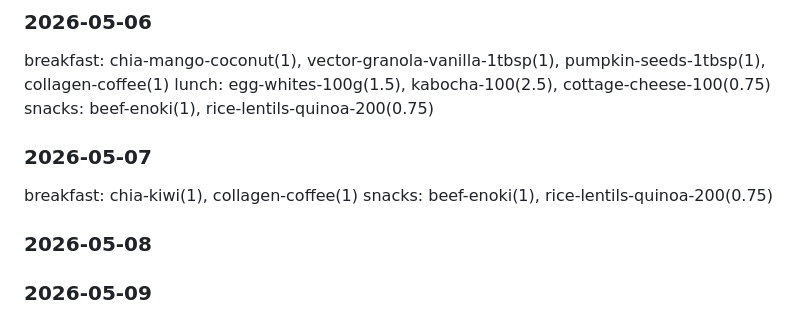
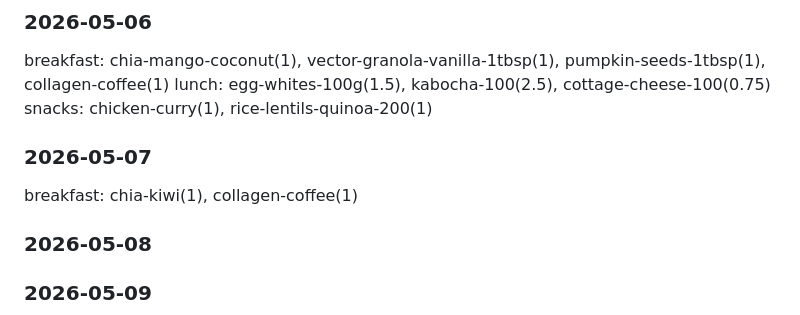
Before and after one commit to shengalegado/meal-planner, a Markdown page: saved-weeks.md, the part around one of its changes. GitHub-like rendering.

Commit message:
Update saved weeks [meal planner]

```diff
--- a/saved-weeks.md
+++ b/saved-weeks.md
@@ -14,10 +14,9 @@ snacks: chicken-curry(1), rice-lentils-quinoa-200(0.75)
 ### 2026-05-06
 breakfast: chia-mango-coconut(1), vector-granola-vanilla-1tbsp(1), pumpkin-seeds-1tbsp(1), collagen-coffee(1)
 lunch: egg-whites-100g(1.5), kabocha-100(2.5), cottage-cheese-100(0.75)
-snacks: beef-enoki(1), rice-lentils-quinoa-200(0.75)
+snacks: chicken-curry(1), rice-lentils-quinoa-200(1)
 ### 2026-05-07
 breakfast: chia-kiwi(1), collagen-coffee(1)
-snacks: beef-enoki(1), rice-lentils-quinoa-200(0.75)
 ### 2026-05-08
 ### 2026-05-09
 ### 2026-05-10
```
Also changed, not shown: other parts of saved-weeks.md (+18 -45 lines).
